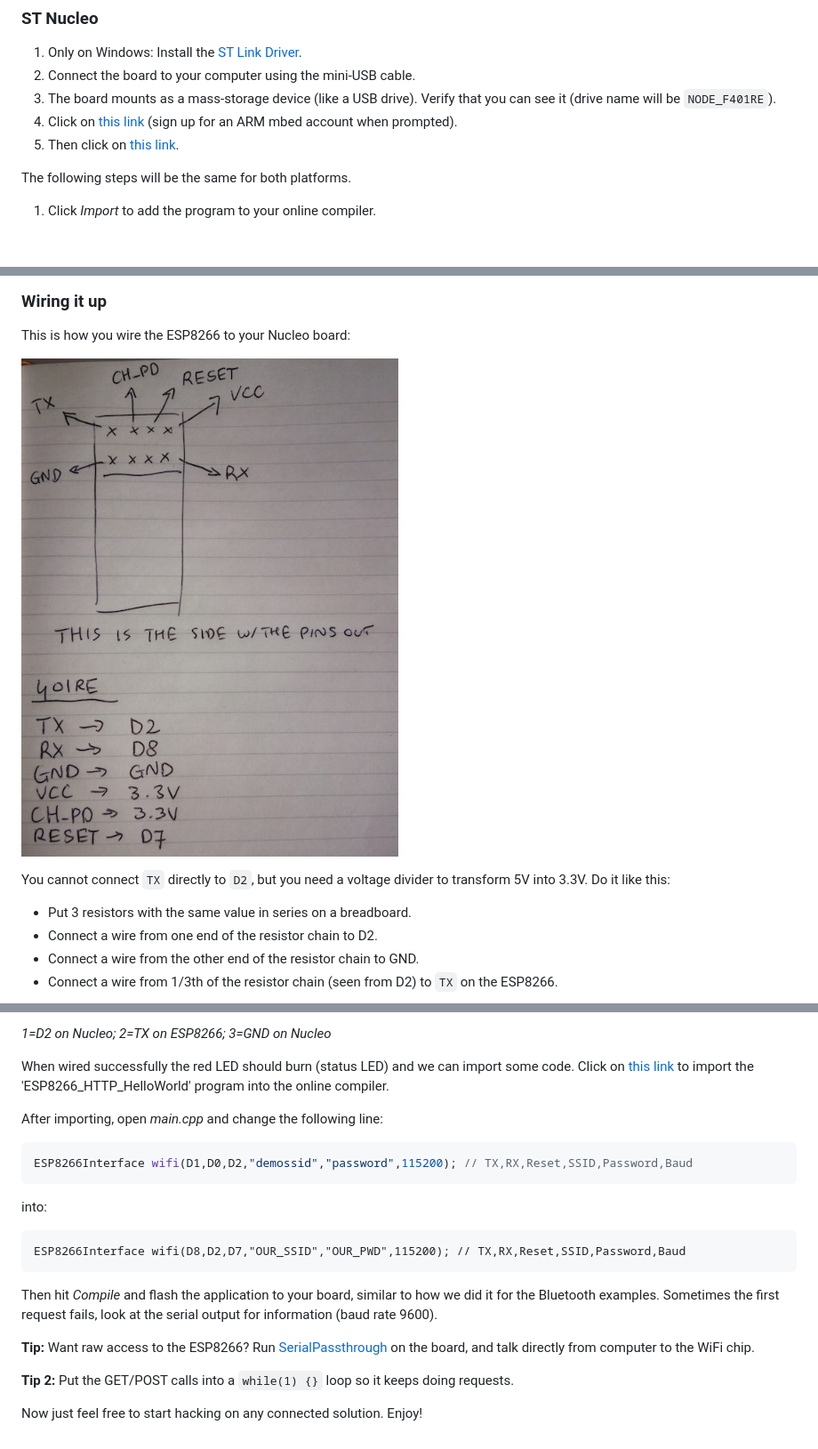
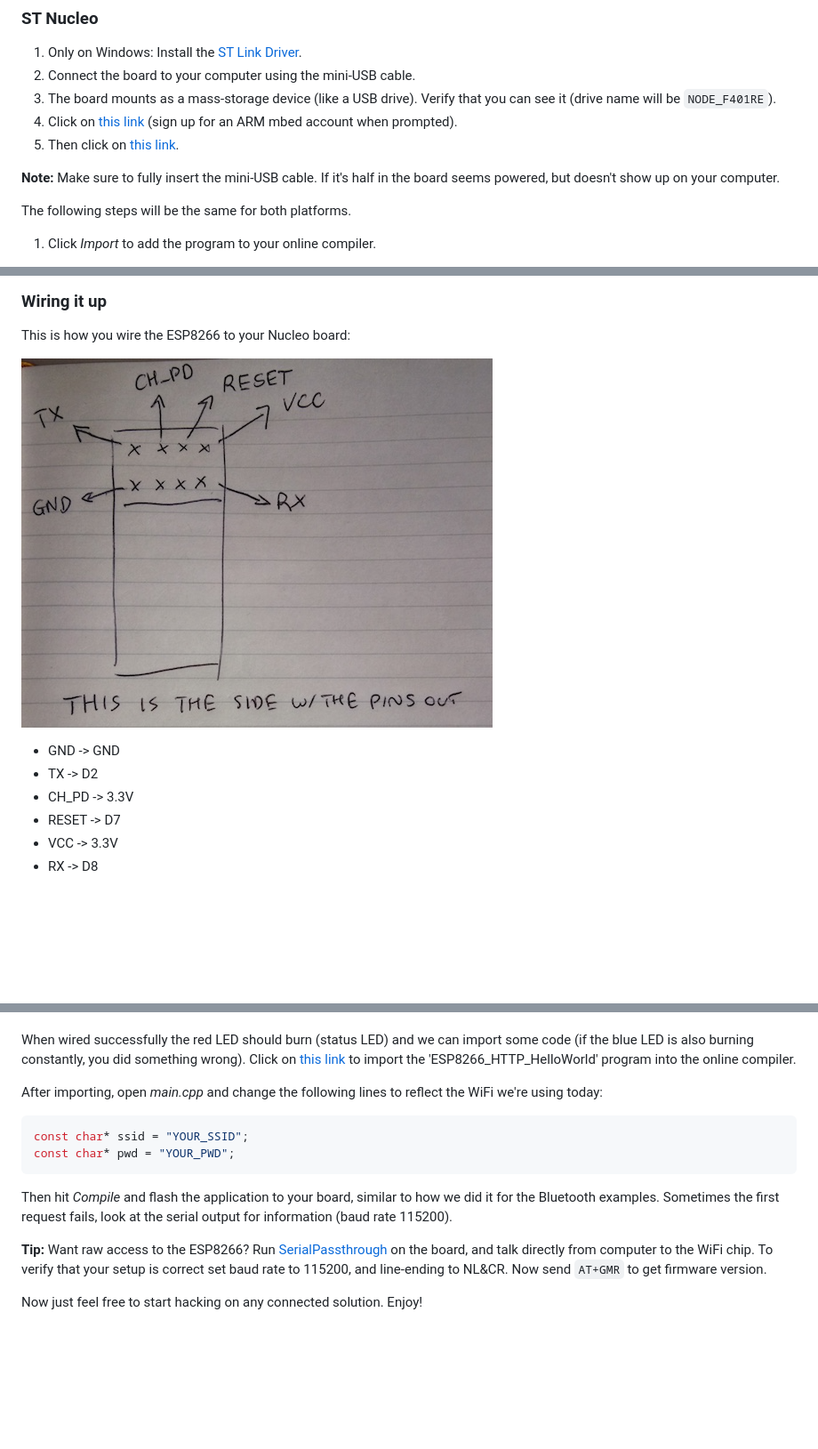
Before and after one commit to ARMmbed/rise-workshop-manchester, a Markdown page: instructions.md, 3 parts joined by grey strips. Shown: that part at 89% size. Rendered like a GitHub page; pictures changed too: pinout-esp8266.jpg (deleted), pinout-esp8266.png (added); blank space fills up the shorter version.

Commit message:
Remove voltage divider, doesnt seem necessary for nucleo

````diff
--- a/instructions.md
+++ b/instructions.md
@@ -24,6 +24,8 @@ Reading this doc after RISE? Not a problem. Get an mbed enabled BLE board (nRF51
 1. The board mounts as a mass-storage device (like a USB drive). Verify that you can see it (drive name will be `NODE_F401RE`).
 1. Click on [this link](https://developer.mbed.org/platforms/ST-Nucleo-F401RE/) (sign up for an ARM mbed account when prompted).
 1. Then click on [this link](https://developer.mbed.org/compiler/#import:/users/janjongboom/code/BLE_LED_Button_Nucleo/;platform:).
+
+**Note:** Make sure to fully insert the mini-USB cable. If it's half in the board seems powered, but doesn't show up on your computer.
 
 The following steps will be the same for both platforms.
 
@@ -156,12 +158,15 @@ If you want to experiment with WiFi we have a number of the ESP8266 WiFi modules
 
 This is how you wire the ESP8266 to your Nucleo board:
 
-![Pens > computers](pinout-esp8266.jpg)
+![Pens > computers](pinout-esp8266.png)
 
-You cannot connect `TX` directly to `D2`, but you need a voltage divider to transform 5V into 3.3V. Do it like this:
+* GND -> GND
+* TX -> D2
+* CH_PD -> 3.3V
+* RESET -> D7
+* VCC -> 3.3V
+* RX -> D8
 
-* Put 3 resistors with the same value in series on a breadboard.
-* Connect a wire from one end of the resistor chain to D2.
-* Connect a wire from the other end of the resistor chain to GND.
-* Connect a wire from 1/3th of the resistor chain (seen from D2) to `TX` on the ESP8266.
+<!-- Does not seem necessary on Nucleo, but is on FRDM-K64F. Just keeping it for future reference -->
+<!--You cannot connect `RX` directly to `D8`, but you need a voltage divider to transform 5V into 3.3V. Do it like this:-->
 
@@ -169,24 +177,19 @@ You cannot connect `TX` directly to `D2`, but you need a voltage divider to tran
 
-*1=D2 on Nucleo; 2=TX on ESP8266; 3=GND on Nucleo*
+<!--![Voltage divider](voltage-divider.jpg)-->
 
-When wired successfully the red LED should burn (status LED) and we can import some code. Click on [this link](https://developer.mbed.org/compiler/#import:/teams/ESP8266/code/ESP8266_HTTP_HelloWorld/;platform:) to import the 'ESP8266_HTTP_HelloWorld' program into the online compiler.
+<!--*1=D8 on Nucleo; 2=RX on ESP8266; 3=GND on Nucleo*-->
 
-After importing, open *main.cpp* and change the following line:
+When wired successfully the red LED should burn (status LED) and we can import some code (if the blue LED is also burning constantly, you did something wrong). Click on [this link](https://developer.mbed.org/compiler/#import:/users/janjongboom/code/ESP8266_HTTP_HelloWorld/;platform:) to import the 'ESP8266_HTTP_HelloWorld' program into the online compiler.
+
+After importing, open *main.cpp* and change the following lines to reflect the WiFi we're using today:
 
 ```cpp
-ESP8266Interface wifi(D1,D0,D2,"demossid","password",115200); // TX,RX,Reset,SSID,Password,Baud
+const char* ssid = "YOUR_SSID";
+const char* pwd = "YOUR_PWD";
 ```
 
-into:
+Then hit *Compile* and flash the application to your board, similar to how we did it for the Bluetooth examples. Sometimes the first request fails, look at the serial output for information (baud rate 115200).
 
-```
-ESP8266Interface wifi(D8,D2,D7,"OUR_SSID","OUR_PWD",115200); // TX,RX,Reset,SSID,Password,Baud
-```
-
-Then hit *Compile* and flash the application to your board, similar to how we did it for the Bluetooth examples. Sometimes the first request fails, look at the serial output for information (baud rate 9600).
-
-**Tip:** Want raw access to the ESP8266? Run [SerialPassthrough](https://developer.mbed.org/users/mbedAustin/code/SerialPassthrough/) on the board, and talk directly from computer to the WiFi chip.
-
-**Tip 2:** Put the GET/POST calls into a `while(1) {}` loop so it keeps doing requests.
+**Tip:** Want raw access to the ESP8266? Run [SerialPassthrough](https://developer.mbed.org/users/mbedAustin/code/SerialPassthrough/) on the board, and talk directly from computer to the WiFi chip. To verify that your setup is correct set baud rate to 115200, and line-ending to NL&CR. Now send `AT+GMR` to get firmware version.
 
 Now just feel free to start hacking on any connected solution. Enjoy!
````
Also changed, not shown: other parts of instructions.md (+4 -1 lines).
